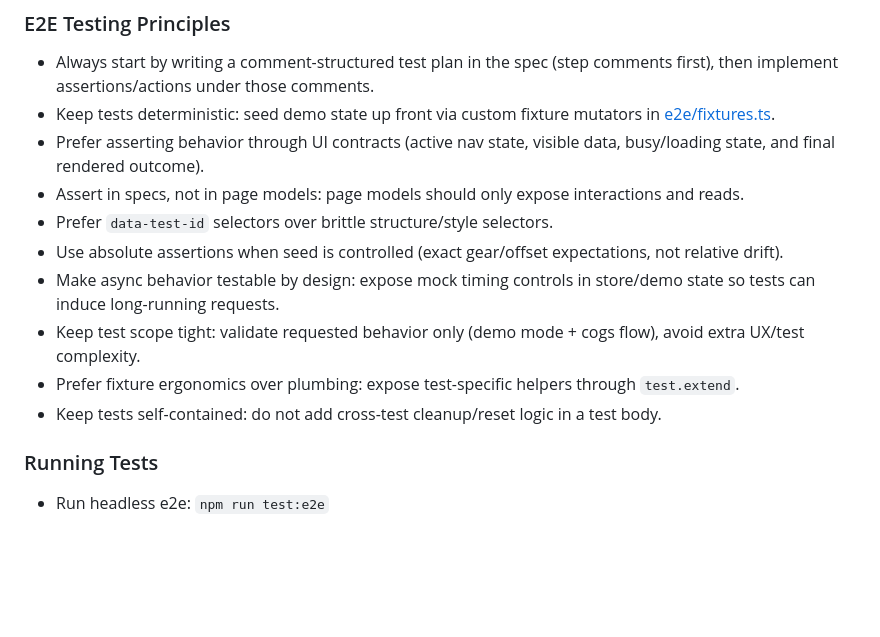
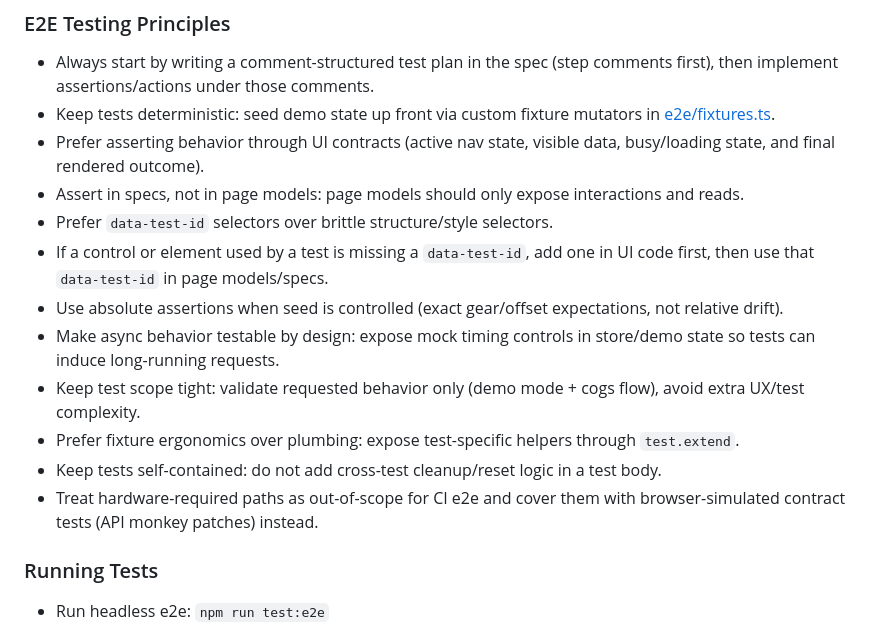
Before and after one commit to Klaster1/open-elin, a Markdown page: agents.md, the part around the change. GitHub-like rendering; blank space fills up the shorter version.

Commit message:
feat: update testing guidelines in agents.md to enhance test reliability and maintainability

```diff
--- a/agents.md
+++ b/agents.md
@@ -38,11 +38,13 @@ This is a web-based configuration app for the NXS rear derailleur electronic shi
 - Prefer asserting behavior through UI contracts (active nav state, visible data, busy/loading state, and final rendered outcome).
 - Assert in specs, not in page models: page models should only expose interactions and reads.
 - Prefer `data-test-id` selectors over brittle structure/style selectors.
+- If a control or element used by a test is missing a `data-test-id`, add one in UI code first, then use that `data-test-id` in page models/specs.
 - Use absolute assertions when seed is controlled (exact gear/offset expectations, not relative drift).
 - Make async behavior testable by design: expose mock timing controls in store/demo state so tests can induce long-running requests.
 - Keep test scope tight: validate requested behavior only (demo mode + cogs flow), avoid extra UX/test complexity.
 - Prefer fixture ergonomics over plumbing: expose test-specific helpers through `test.extend`.
 - Keep tests self-contained: do not add cross-test cleanup/reset logic in a test body.
+- Treat hardware-required paths as out-of-scope for CI e2e and cover them with browser-simulated contract tests (API monkey patches) instead.
 
 ### Running Tests
 
```
